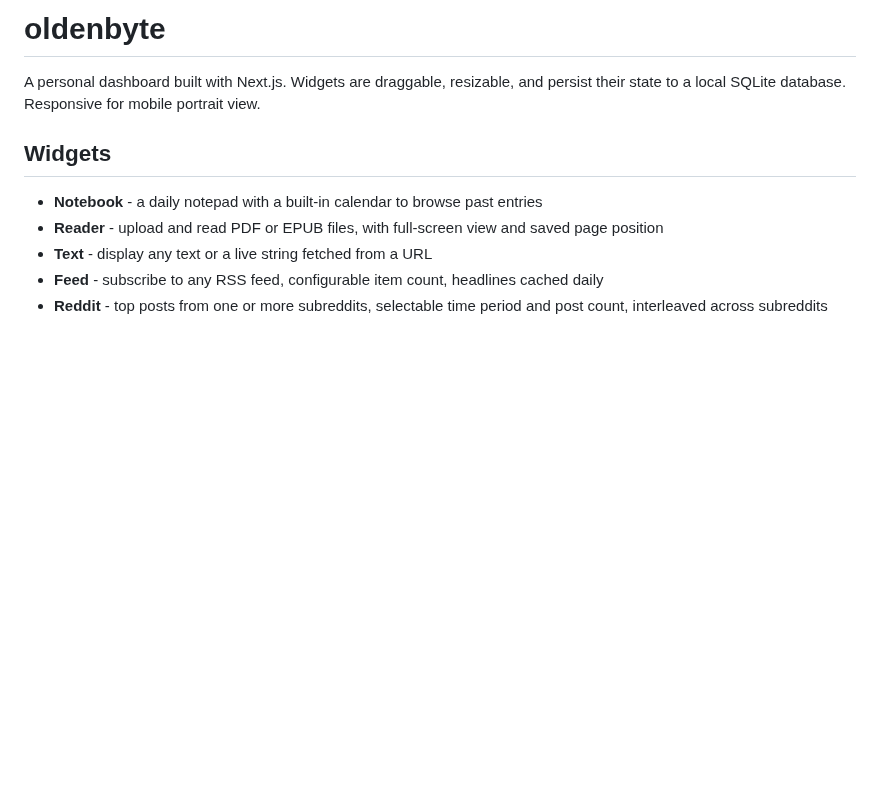
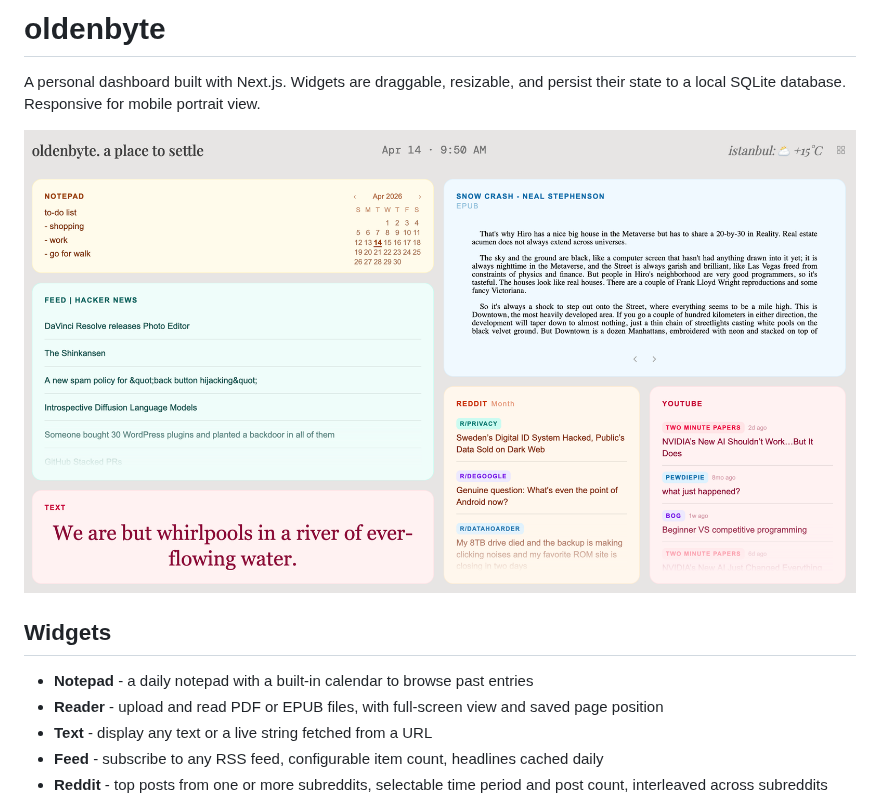
Before and after one commit to cengizozel/oldenbyte, a Markdown page: README.md, the part around the change. Rendered like a GitHub page; pictures changed too: public/screenshot.png (added); blank space fills up the shorter version.

Commit message:
Rename Notebook to Notepad, fix text widget font fit, add screenshot

```diff
--- a/README.md
+++ b/README.md
@@ -2,9 +2,11 @@
 
 A personal dashboard built with Next.js. Widgets are draggable, resizable, and persist their state to a local SQLite database. Responsive for mobile portrait view.
 
+![screenshot](public/screenshot.png)
+
 ## Widgets
 
-- **Notebook** - a daily notepad with a built-in calendar to browse past entries
+- **Notepad** - a daily notepad with a built-in calendar to browse past entries
 - **Reader** - upload and read PDF or EPUB files, with full-screen view and saved page position
 - **Text** - display any text or a live string fetched from a URL
 - **Feed** - subscribe to any RSS feed, configurable item count, headlines cached daily
```
Also changed, not shown: 3 other files.
